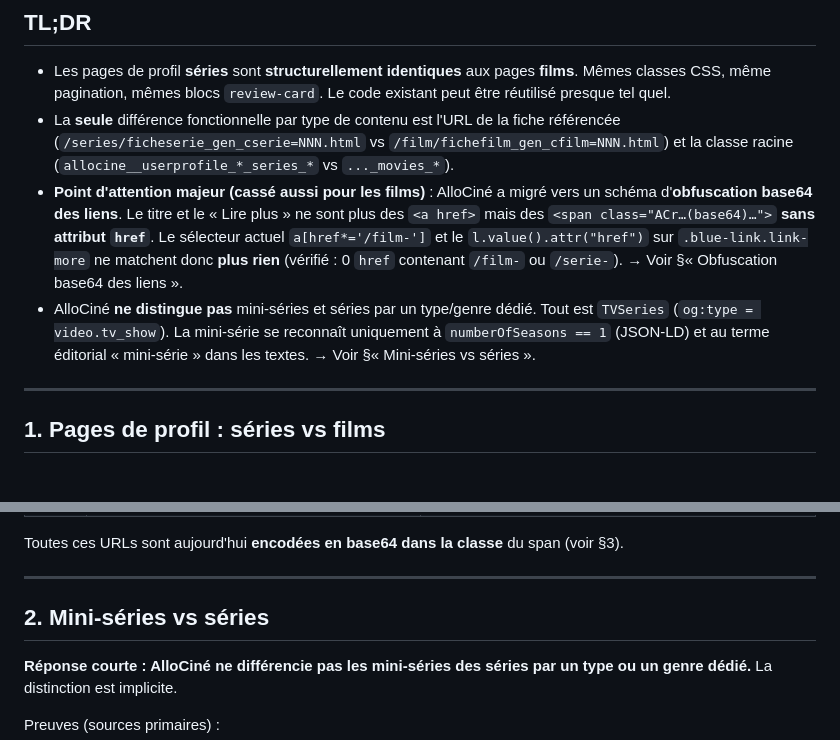
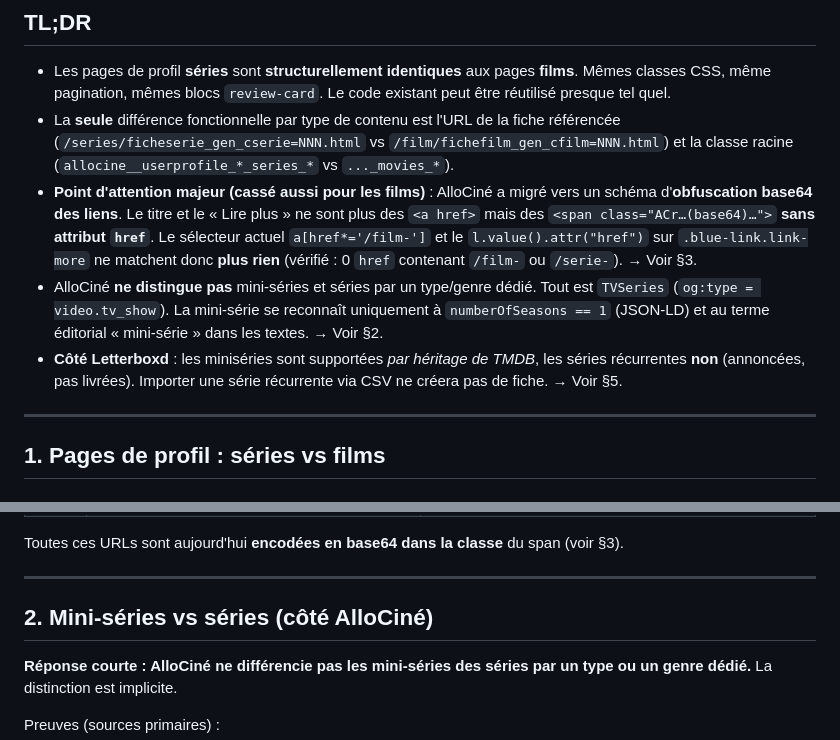
Before and after one commit to Poudlardo/Allocine2Letterboxd, a Markdown page: docs/series-scraping-research.md, 2 parts joined by grey strips. GitHub-like rendering.

```diff
--- a/docs/series-scraping-research.md
+++ b/docs/series-scraping-research.md
@@ -21,11 +21,14 @@ URLs de profil utilisées comme exemples valides (membre `Z200303181046398137791
   mais des `<span class="ACr…(base64)…">` **sans attribut `href`**. Le sélecteur actuel
   `a[href*='/film-']` et le `l.value().attr("href")` sur `.blue-link.link-more`
   ne matchent donc **plus rien** (vérifié : 0 `href` contenant `/film-` ou `/serie-`).
-  → Voir §« Obfuscation base64 des liens ».
+  → Voir §3.
 - AlloCiné **ne distingue pas** mini-séries et séries par un type/genre dédié. Tout est
   `TVSeries` (`og:type = video.tv_show`). La mini-série se reconnaît uniquement à
   `numberOfSeasons == 1` (JSON-LD) et au terme éditorial « mini-série » dans les textes.
-  → Voir §« Mini-séries vs séries ».
+  → Voir §2.
+- **Côté Letterboxd** : les miniséries sont supportées *par héritage de TMDB*, les séries
+  récurrentes **non** (annoncées, pas livrées). Importer une série récurrente via CSV ne
+  créera pas de fiche. → Voir §5.
 
 ---
 
@@ -80,7 +83,7 @@ Toutes ces URLs sont aujourd'hui **encodées en base64 dans la classe** du span
 
 ---
 
-## 2. Mini-séries vs séries
+## 2. Mini-séries vs séries (côté AlloCiné)
 
 **Réponse courte : AlloCiné ne différencie pas les mini-séries des séries par un type ou un
 genre dédié.** La distinction est implicite.
```
Also changed, not shown: other parts of docs/series-scraping-research.md (+93 -1 lines).
